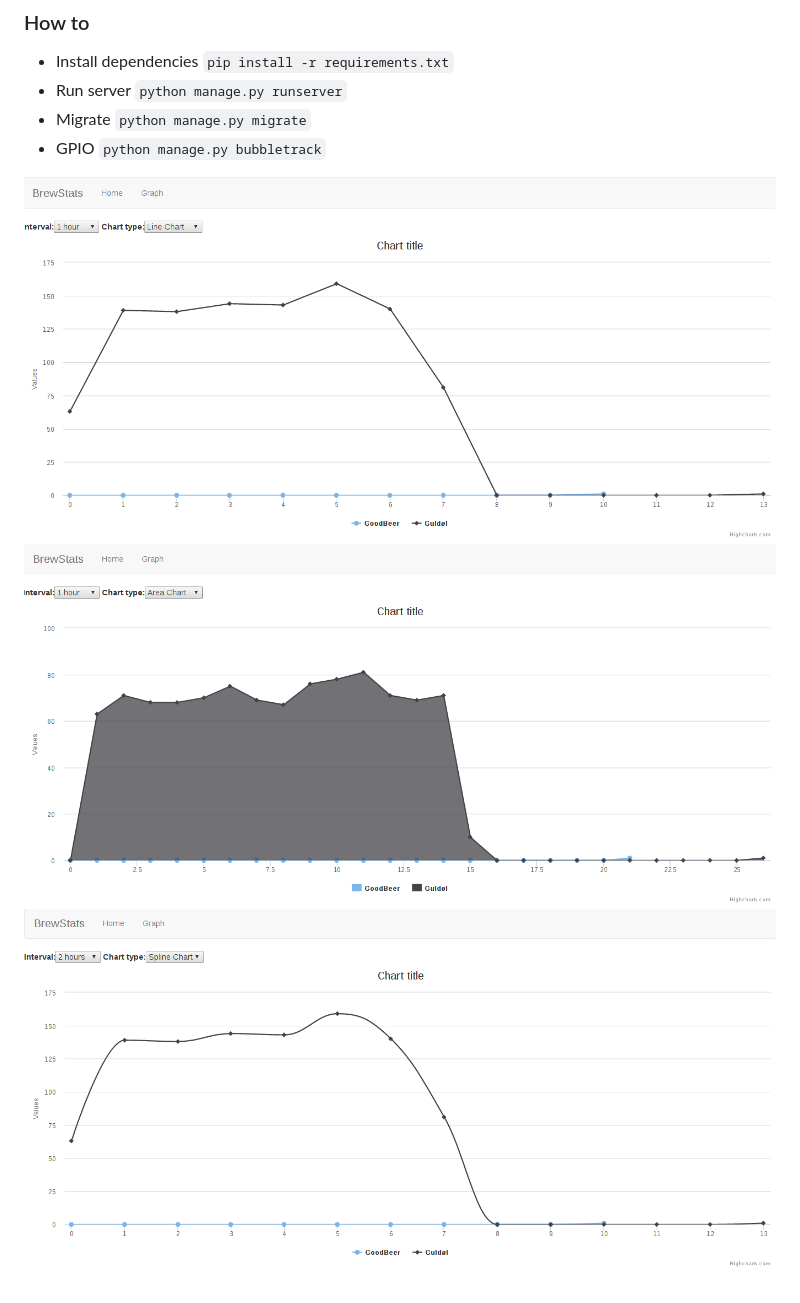
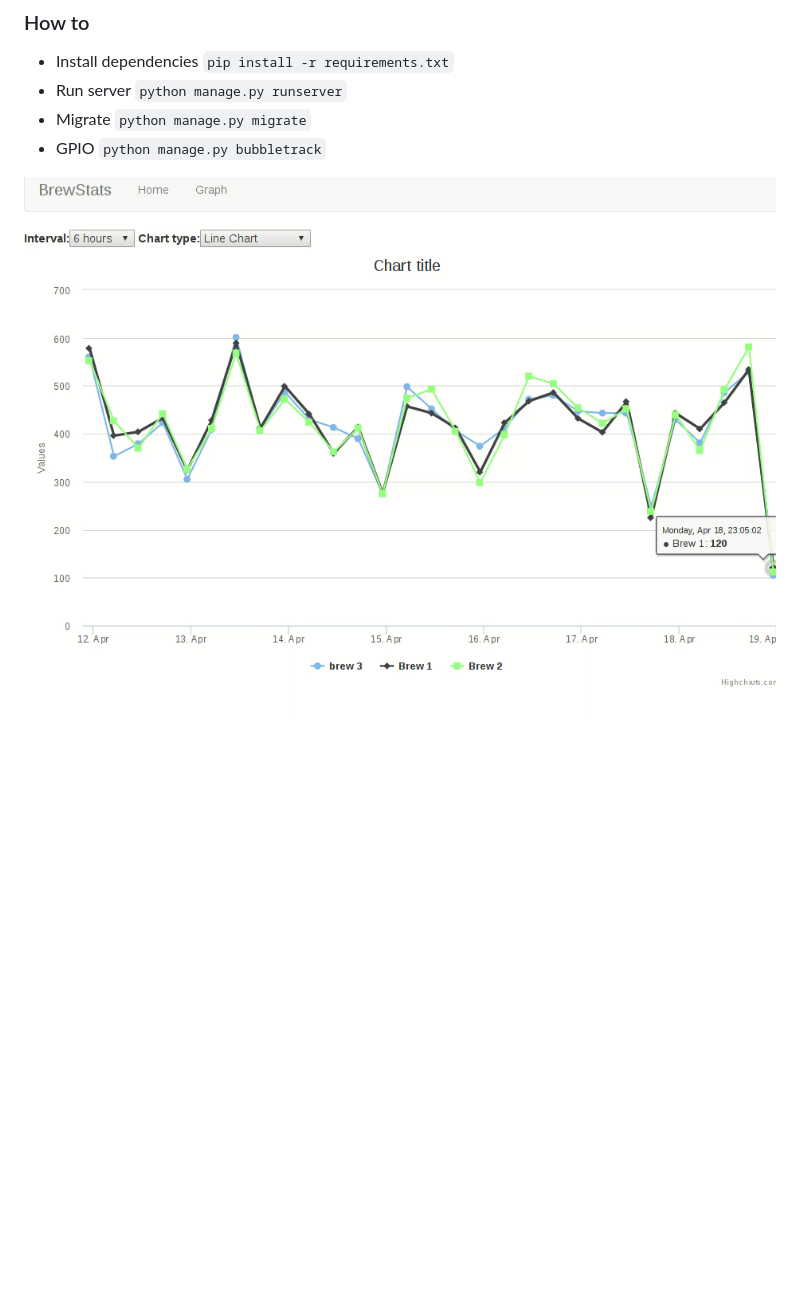
Before and after one commit to poohzrn/beersite, a Markdown page: README.md, the part around the change. Rendered like a GitHub page; pictures changed too: pics/demo.gif (added), pics/pic1.png (deleted), pics/pic2.png (deleted); blank space fills up the shorter version.

```diff
--- a/README.md
+++ b/README.md
@@ -10,6 +10,4 @@
 - Migrate `python manage.py migrate`
 - GPIO `python manage.py bubbletrack`
 
-![./pics/pic1.png](./pics/pic1.png)
-![./pics/pic2.png](./pics/pic2.png)
-![./pics/pic3.png](./pics/pic3.png)
+![./pics/demo.gif](./pics/demo.gif)
```
Also changed, not shown: 3 other files.
